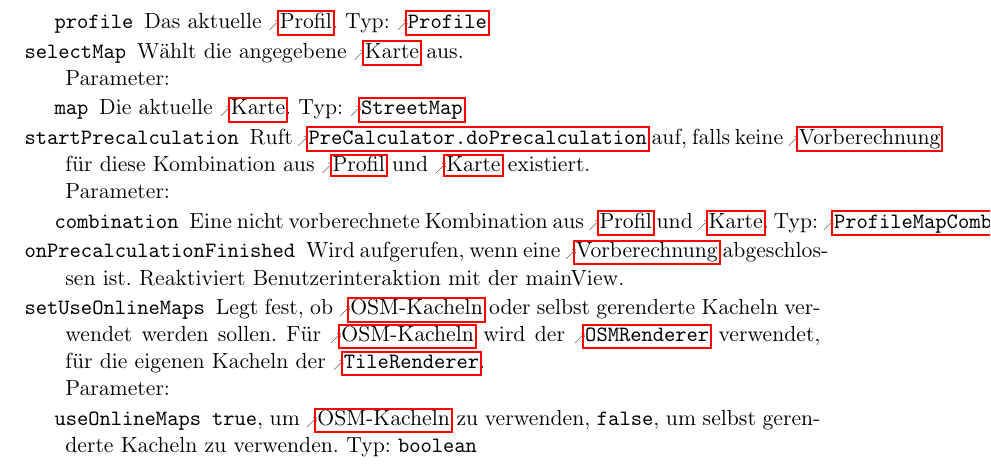
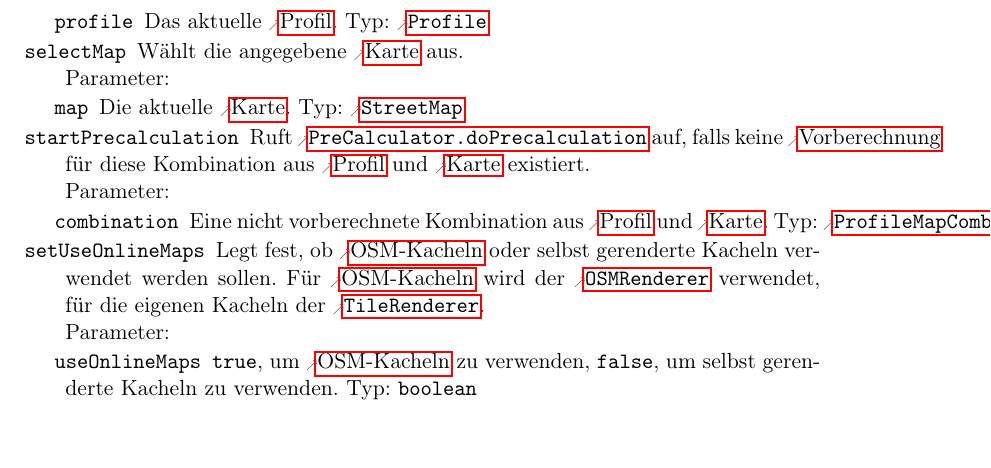
Before and after one commit to routeKIT/routeKIT, a LaTeX document (entwurf/entwurf.tex): part of page 5 of 25, cut so that both start at the same text. Compiled offline with pdfLaTeX.

Commit message:
Entwurf: MainController.onPrecalculationFinished() weg
Methode wird nicht gebraucht. Zumindest nicht public.
Wird direkt aus dem Worker Thread ausgeführt

```diff
--- a/entwurf/entwurf.tex
+++ b/entwurf/entwurf.tex
@@ -623,12 +623,6 @@
                    Ruft \refmethod{PreCalculator}{doPrecalculation} auf, falls keine \gls{vorberechnung} für diese Kombination aus \gls{profil} und \gls{karte} existiert.
                  }
 
-		  \method{onPrecalculationFinished}
-                 {\none}
-                 {
-                   Wird aufgerufen, wenn eine \gls{vorberechnung} abgeschlossen ist. Reaktiviert Benutzerinteraktion mit der mainView.
-                 }
-
           \method{setUseOnlineMaps}
                  {
                    \param{useOnlineMaps}{boolean}{\code{true}, um \glspl{osmkachel} zu verwenden, \code{false}, um selbst gerenderte Kacheln zu verwenden.}
```
Also changed, not shown: 1 other file.
